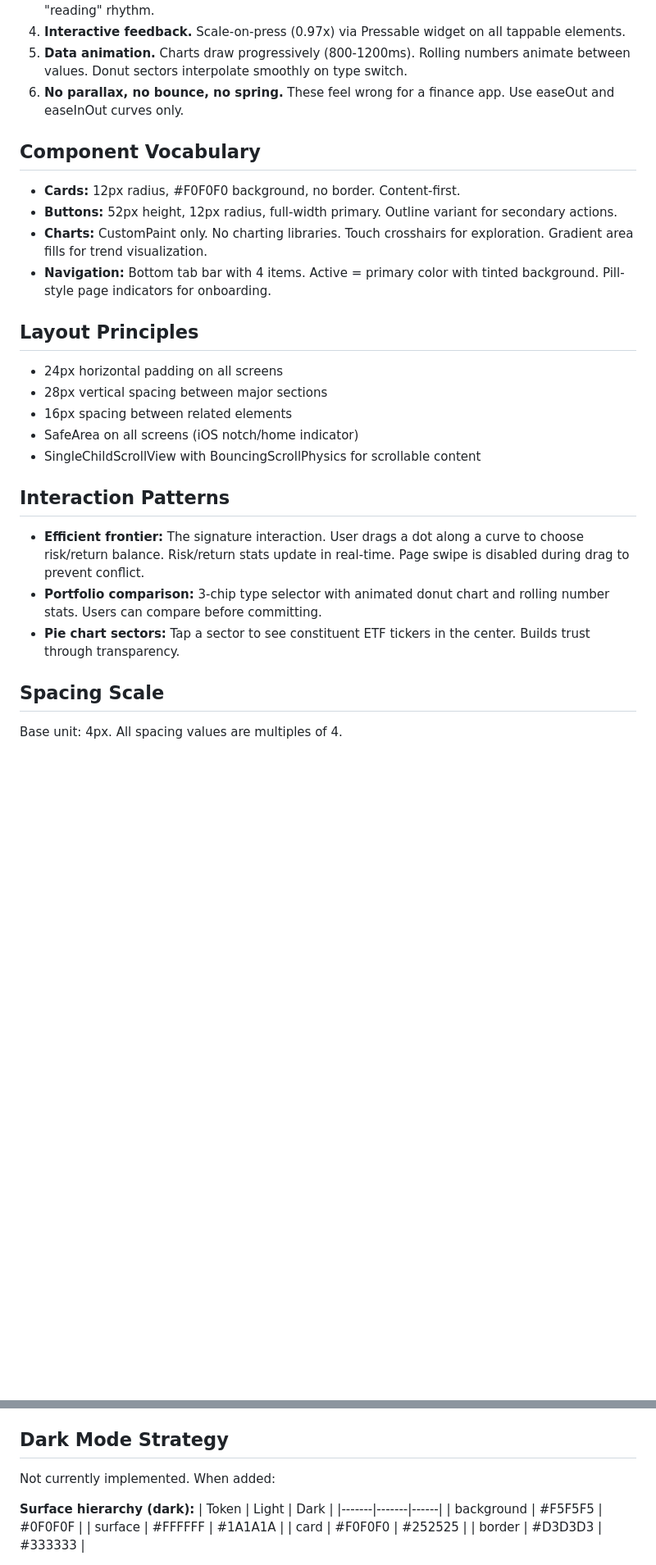
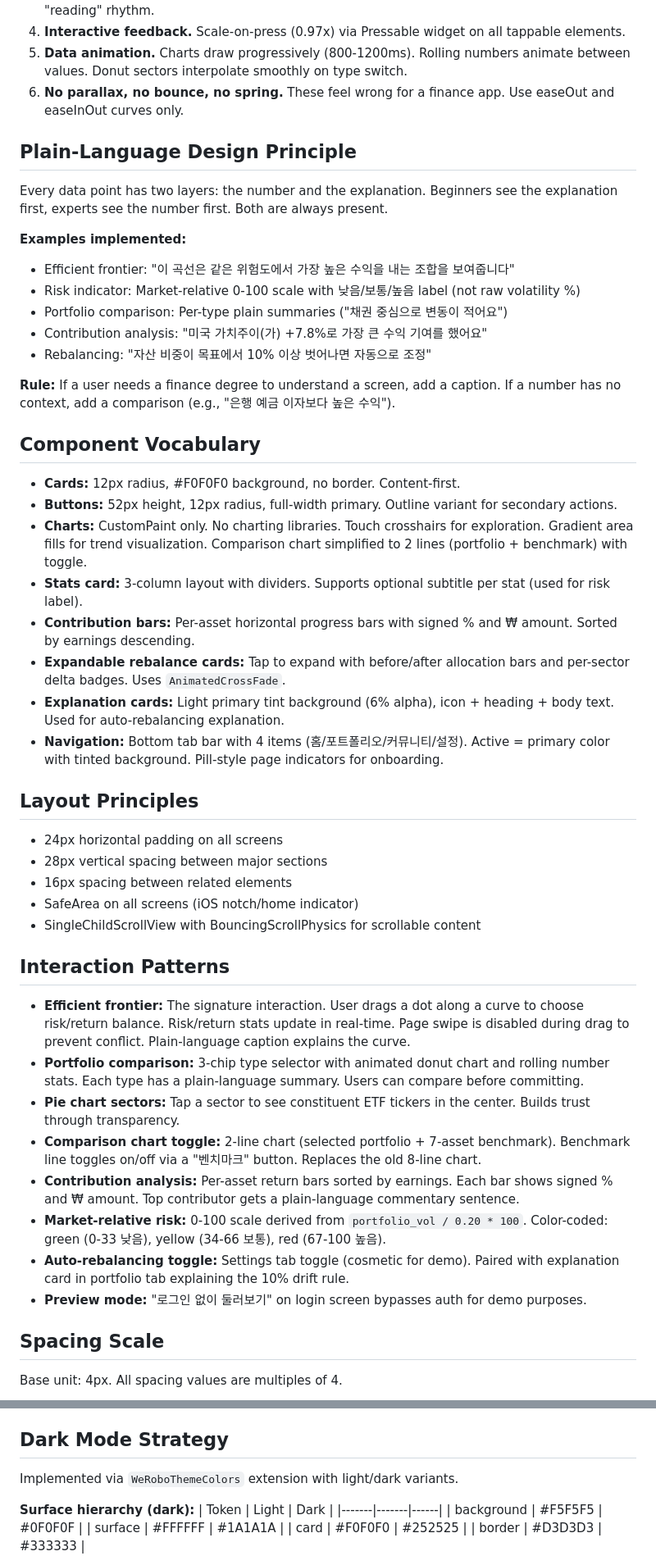
Before and after one commit to Capstone-Roboadviser/werobo-monorepo, a Markdown page: DESIGN.md, 2 parts joined by grey strips. Shown at 82% size. Rendered like a GitHub page; blank space fills up the shorter version.

Commit message:
Update DESIGN.md with new components, interaction patterns, plain-language principle

```diff
--- a/DESIGN.md
+++ b/DESIGN.md
@@ -45,11 +45,27 @@ Sky blue (#20A7DB) as primary communicates trust and stability, common in Korean
 5. **Data animation.** Charts draw progressively (800-1200ms). Rolling numbers animate between values. Donut sectors interpolate smoothly on type switch.
 6. **No parallax, no bounce, no spring.** These feel wrong for a finance app. Use easeOut and easeInOut curves only.
 
+## Plain-Language Design Principle
+Every data point has two layers: the number and the explanation. Beginners see the explanation first, experts see the number first. Both are always present.
+
+**Examples implemented:**
+- Efficient frontier: "이 곡선은 같은 위험도에서 가장 높은 수익을 내는 조합을 보여줍니다"
+- Risk indicator: Market-relative 0-100 scale with 낮음/보통/높음 label (not raw volatility %)
+- Portfolio comparison: Per-type plain summaries ("채권 중심으로 변동이 적어요")
+- Contribution analysis: "미국 가치주이(가) +7.8%로 가장 큰 수익 기여를 했어요"
+- Rebalancing: "자산 비중이 목표에서 10% 이상 벗어나면 자동으로 조정"
+
+**Rule:** If a user needs a finance degree to understand a screen, add a caption. If a number has no context, add a comparison (e.g., "은행 예금 이자보다 높은 수익").
+
 ## Component Vocabulary
 - **Cards:** 12px radius, #F0F0F0 background, no border. Content-first.
 - **Buttons:** 52px height, 12px radius, full-width primary. Outline variant for secondary actions.
-- **Charts:** CustomPaint only. No charting libraries. Touch crosshairs for exploration. Gradient area fills for trend visualization.
-- **Navigation:** Bottom tab bar with 4 items. Active = primary color with tinted background. Pill-style page indicators for onboarding.
+- **Charts:** CustomPaint only. No charting libraries. Touch crosshairs for exploration. Gradient area fills for trend visualization. Comparison chart simplified to 2 lines (portfolio + benchmark) with toggle.
+- **Stats card:** 3-column layout with dividers. Supports optional subtitle per stat (used for risk label).
+- **Contribution bars:** Per-asset horizontal progress bars with signed % and ₩ amount. Sorted by earnings descending.
+- **Expandable rebalance cards:** Tap to expand with before/after allocation bars and per-sector delta badges. Uses `AnimatedCrossFade`.
+- **Explanation cards:** Light primary tint background (6% alpha), icon + heading + body text. Used for auto-rebalancing explanation.
+- **Navigation:** Bottom tab bar with 4 items (홈/포트폴리오/커뮤니티/설정). Active = primary color with tinted background. Pill-style page indicators for onboarding.
 
 ## Layout Principles
 - 24px horizontal padding on all screens
@@ -59,9 +75,14 @@ Sky blue (#20A7DB) as primary communicates trust and stability, common in Korean
 - SingleChildScrollView with BouncingScrollPhysics for scrollable content
 
 ## Interaction Patterns
-- **Efficient frontier:** The signature interaction. User drags a dot along a curve to choose risk/return balance. Risk/return stats update in real-time. Page swipe is disabled during drag to prevent conflict.
-- **Portfolio comparison:** 3-chip type selector with animated donut chart and rolling number stats. Users can compare before committing.
+- **Efficient frontier:** The signature interaction. User drags a dot along a curve to choose risk/return balance. Risk/return stats update in real-time. Page swipe is disabled during drag to prevent conflict. Plain-language caption explains the curve.
+- **Portfolio comparison:** 3-chip type selector with animated donut chart and rolling number stats. Each type has a plain-language summary. Users can compare before committing.
 - **Pie chart sectors:** Tap a sector to see constituent ETF tickers in the center. Builds trust through transparency.
+- **Comparison chart toggle:** 2-line chart (selected portfolio + 7-asset benchmark). Benchmark line toggles on/off via a "벤치마크" button. Replaces the old 8-line chart.
+- **Contribution analysis:** Per-asset return bars sorted by earnings. Each bar shows signed % and ₩ amount. Top contributor gets a plain-language commentary sentence.
+- **Market-relative risk:** 0-100 scale derived from `portfolio_vol / 0.20 * 100`. Color-coded: green (0-33 낮음), yellow (34-66 보통), red (67-100 높음).
+- **Auto-rebalancing toggle:** Settings tab toggle (cosmetic for demo). Paired with explanation card in portfolio tab explaining the 10% drift rule.
+- **Preview mode:** "로그인 없이 둘러보기" on login screen bypasses auth for demo purposes.
 
 ## Spacing Scale
 Base unit: 4px. All spacing values are multiples of 4.
@@ -108,7 +129,7 @@ This is a mobile-only Flutter app. "Responsive" means handling different phone s
 - Bottom buttons padded with `EdgeInsets.fromLTRB(24, 0, 24, 32)` to clear home indicator
 
 ## Dark Mode Strategy
-Not currently implemented. When added:
+Implemented via `WeRoboThemeColors` extension with light/dark variants.
 
 **Surface hierarchy (dark):**
 | Token | Light | Dark |
```
Also changed, not shown: other parts of DESIGN.md (+28 -1 lines).
